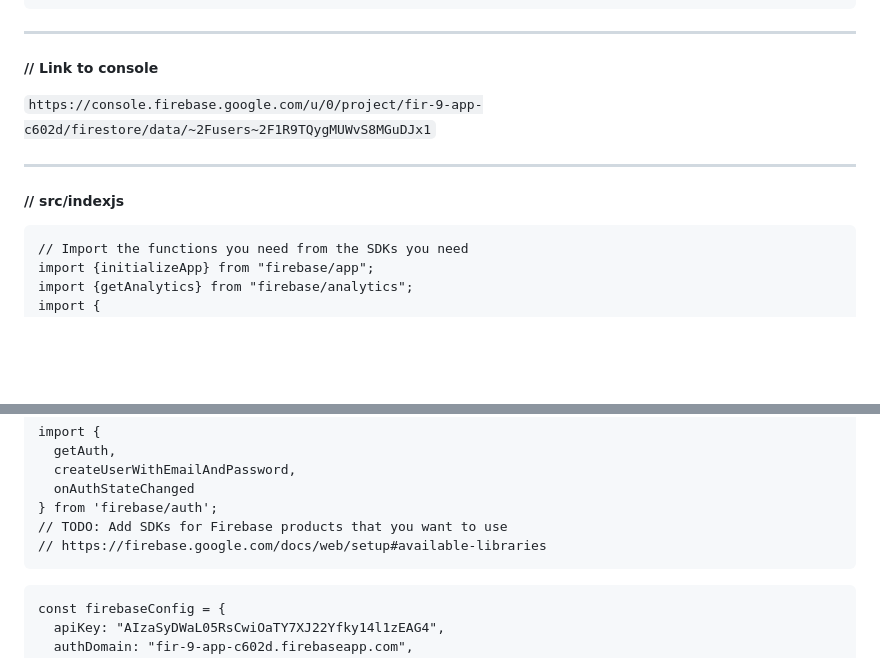
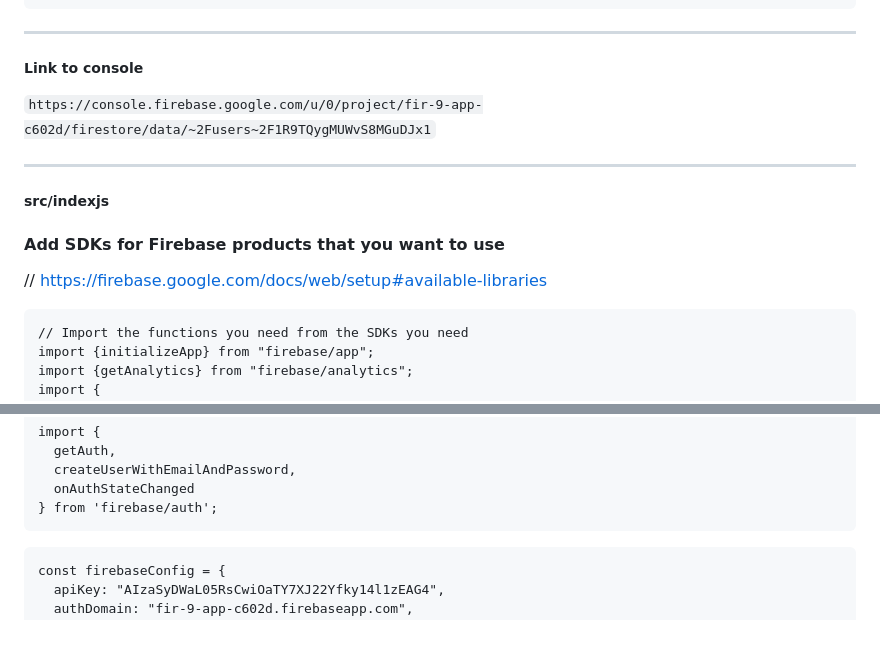
Before and after one commit to maximcoding/firebase-web-tutorial, a Markdown page: README.md, 2 parts joined by grey strips. Drawn GitHub-style; blank space fills up the shorter version.

````diff
--- a/README.md
+++ b/README.md
@@ -22,11 +22,15 @@ const firebaseConfig = {
 ```
 
 ---
-##### // Link to console
+#####  Link to console
 ``` https://console.firebase.google.com/u/0/project/fir-9-app-c602d/firestore/data/~2Fusers~2F1R9TQygMUWvS8MGuDJx1 ```
 
 ----
-##### // src/indexjs
+##### src/indexjs
+
+
+#### Add SDKs for Firebase products that you want to use
+// https://firebase.google.com/docs/web/setup#available-libraries
 
 ```
 // Import the functions you need from the SDKs you need
@@ -47,8 +51,6 @@ import {
   createUserWithEmailAndPassword,
   onAuthStateChanged
 } from 'firebase/auth';
-// TODO: Add SDKs for Firebase products that you want to use
-// https://firebase.google.com/docs/web/setup#available-libraries
 ```
 
 ```
````
